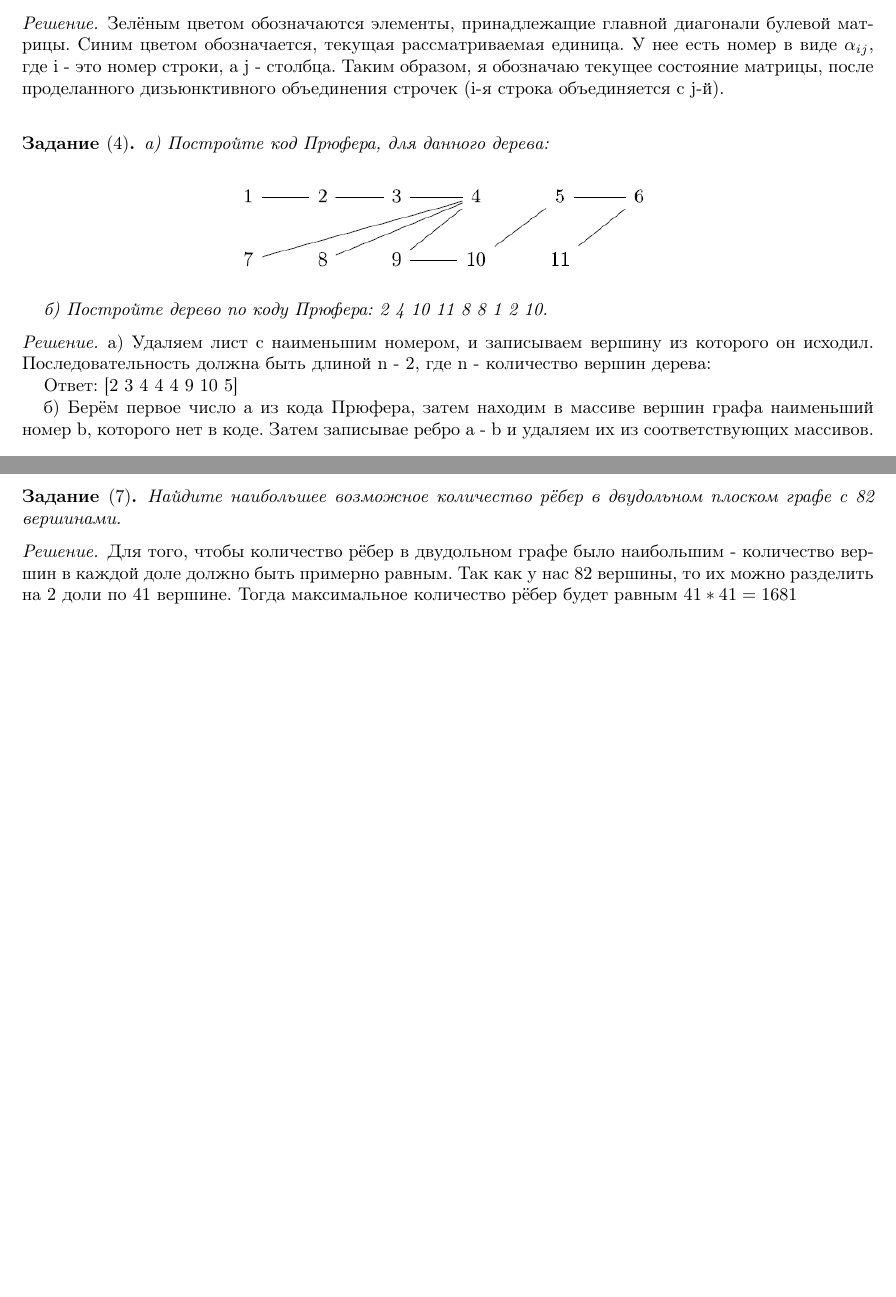
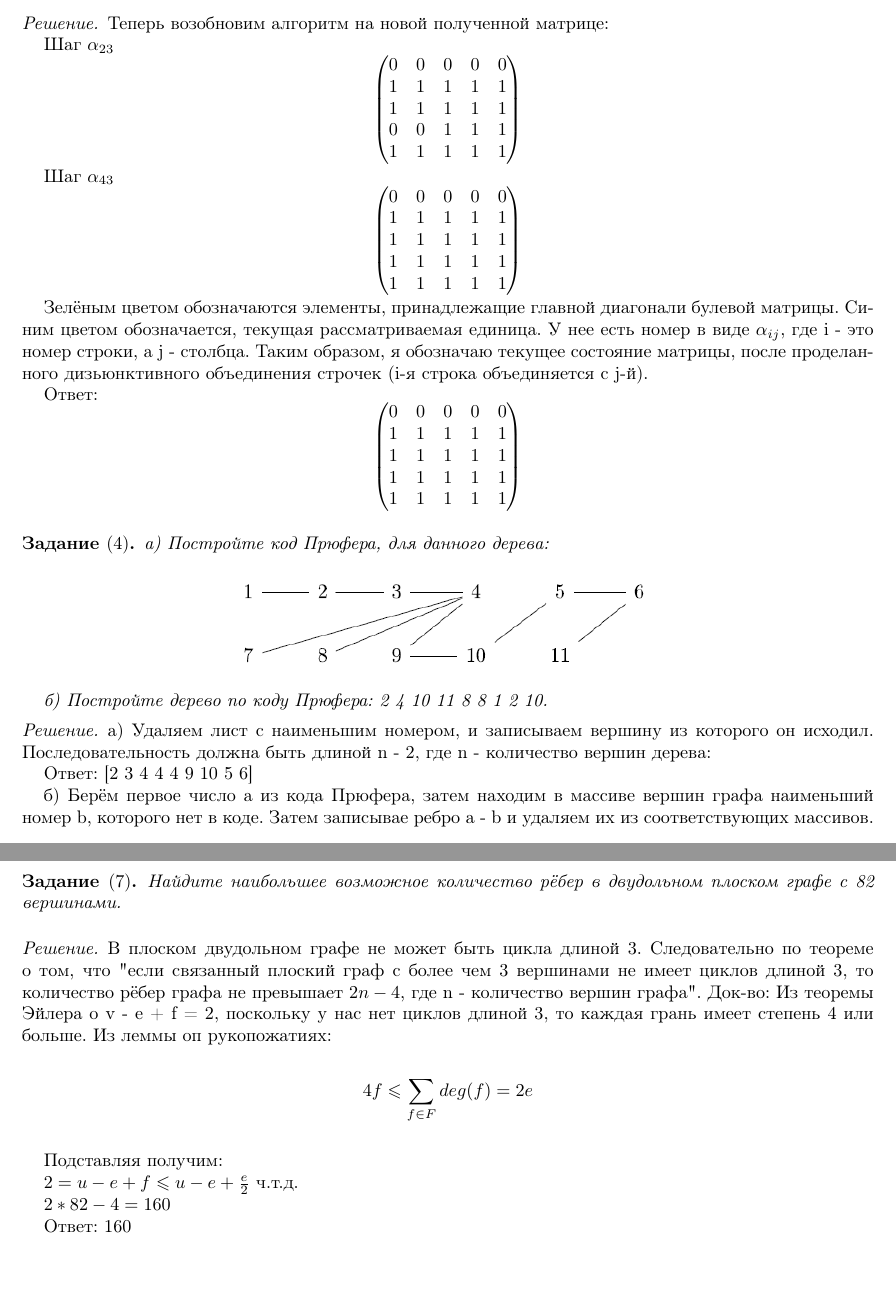
Before and after one commit to aaapetrova/MLTA_2303, a LaTeX paper (Ibragimov_Edgar_idz2/ihw-main.tex, which reads Ibragimov_Edgar_idz2/ihw2.tex): two parts of pages 2 and 3 of 14 before the commit and two parts of pages 2 and 4 of 14 after it, joined at a grey line, cut at the place of the change, the shorter picture padded with empty space. Compiled offline with pdfLaTeX.

Commit message:
Ibragimov_Edgar_idz2

```diff
--- a/Ibragimov_Edgar_idz2/ihw2.tex
+++ b/Ibragimov_Edgar_idz2/ihw2.tex
@@ -27,8 +27,36 @@
      \label{fig:dm}
     \end{figure}
 
+    Теперь возобновим алгоритм на новой полученной матрице:
+
+    Шаг $\alpha_{23}$
+    \[\begin{pmatrix}
+        0 & 0 & 0 & 0 & 0\\
+        1 & 1 & 1 & 1 & 1\\
+        1 & 1 & 1 & 1 & 1\\
+        0 & 0 & 1 & 1 & 1\\
+        1 & 1 & 1 & 1 & 1
+    \end{pmatrix}\]
+
+     Шаг $\alpha_{43}$
+    \[\begin{pmatrix}
+        0 & 0 & 0 & 0 & 0\\
+        1 & 1 & 1 & 1 & 1\\
+        1 & 1 & 1 & 1 & 1\\
+        1 & 1 & 1 & 1 & 1\\
+        1 & 1 & 1 & 1 & 1
+    \end{pmatrix}\]
+
  Зелёным цветом обозначаются элементы, принадлежащие главной диагонали булевой матрицы. Синим цветом обозначается, текущая рассматриваемая единица. У нее есть номер в виде $\alpha_{ij}$, где i - это номер строки, а j - столбца. Таким образом, я обозначаю текущее состояние матрицы, после проделанного дизьюнктивного объединения строчек (i-я строка объединяется с j-й).
 
+ Ответ:
+ \[\begin{pmatrix}
+        0 & 0 & 0 & 0 & 0\\
+        1 & 1 & 1 & 1 & 1\\
+        1 & 1 & 1 & 1 & 1\\
+        1 & 1 & 1 & 1 & 1\\
+        1 & 1 & 1 & 1 & 1
+    \end{pmatrix}\]
 \end{proof}
 
 %%%%%%%%%%%%%% ЗАДАНИЕ №4 %%%%%%%%%%%%%%
@@ -49,7 +77,7 @@
 \begin{proof}
     а) Удаляем лист с наименьшим номером, и записываем вершину из которого он исходил. Последовательность должна быть длиной n - 2, где n - количество вершин дерева:
 
-    Ответ: [2 3 4 4 4 9 10 5]
+    Ответ: [2 3 4 4 4 9 10 5 6]
 
     б) Берём первое число a из кода Прюфера, затем находим в массиве вершин графа наименьший номер b, которого нет в коде. Затем записывае ребро a - b и удаляем их из соответствующих массивов.
 
@@ -135,7 +154,18 @@
 %% Решение задания №7
 \begin{proof}
 
-    Для того, чтобы количество рёбер в двудольном графе было наибольшим -  количество вершин в каждой доле должно быть примерно равным. Так как у нас 82 вершины, то их можно разделить на 2 доли по 41 вершине. Тогда максимальное количество рёбер будет равным $41 * 41 = 1681$
+    В плоском двудольном графе не может быть цикла длиной 3. Следовательно по теореме о том, что "если связанный плоский граф с более чем 3 вершинами не имеет циклов длиной 3, то количество рёбер графа не превышает $2n-4$, где n - количество вершин графа".
+    Док-во:
+    Из теоремы Эйлера о v - e + f = 2, поскольку у нас нет циклов длиной 3, то каждая грань имеет степень 4 или больше. Из леммы оп рукопожатиях:
+    \[4f\leqslant\sum\limits_{f\in{F}}deg(f)=2e\]
+
+    Подставляя получим:
+
+    $2=u-e+f\leqslant u-e+\frac{e}{2}$ ч.т.д.
+
+    $2*82-4=160$
+
+    Ответ: 160
 
 \end{proof}
 
```
Also changed, not shown: Ibragimov_Edgar_idz2/ihw2.tex (15 more changed lines).
